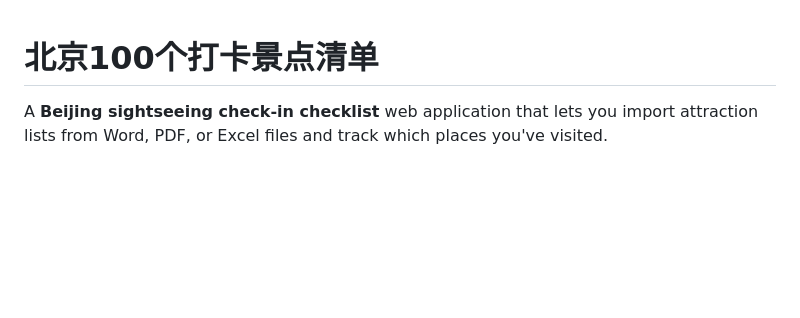
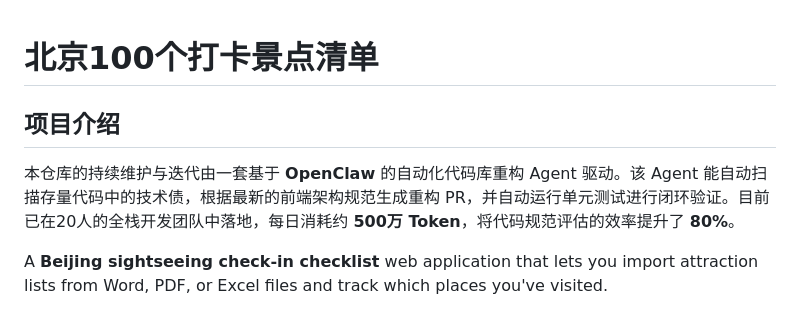
Before and after one commit to snhgn/100-Things-to-Do-in-Beijing, a Markdown page: README.md, the part around the change. Drawn GitHub-style; blank space fills up the shorter version.

Commit message:
Add project introduction to README based on OpenClaw AI agent description
Agent-Logs-Url: https://github.com/snhgn/100-Things-to-Do-in-Beijing/sessions/20d9c042-ae14-4f30-8f74-48d976578491

Co-authored-by: snhgn <238496062+snhgn@users.noreply.github.com>

```diff
--- a/README.md
+++ b/README.md
@@ -1,4 +1,8 @@
 # 北京100个打卡景点清单
+
+## 项目介绍
+
+本仓库的持续维护与迭代由一套基于 **OpenClaw** 的自动化代码库重构 Agent 驱动。该 Agent 能自动扫描存量代码中的技术债，根据最新的前端架构规范生成重构 PR，并自动运行单元测试进行闭环验证。目前已在20人的全栈开发团队中落地，每日消耗约 **500万 Token**，将代码规范评估的效率提升了 **80%**。
 
 A **Beijing sightseeing check-in checklist** web application that lets you import attraction lists from Word, PDF, or Excel files and track which places you've visited.
 
```
